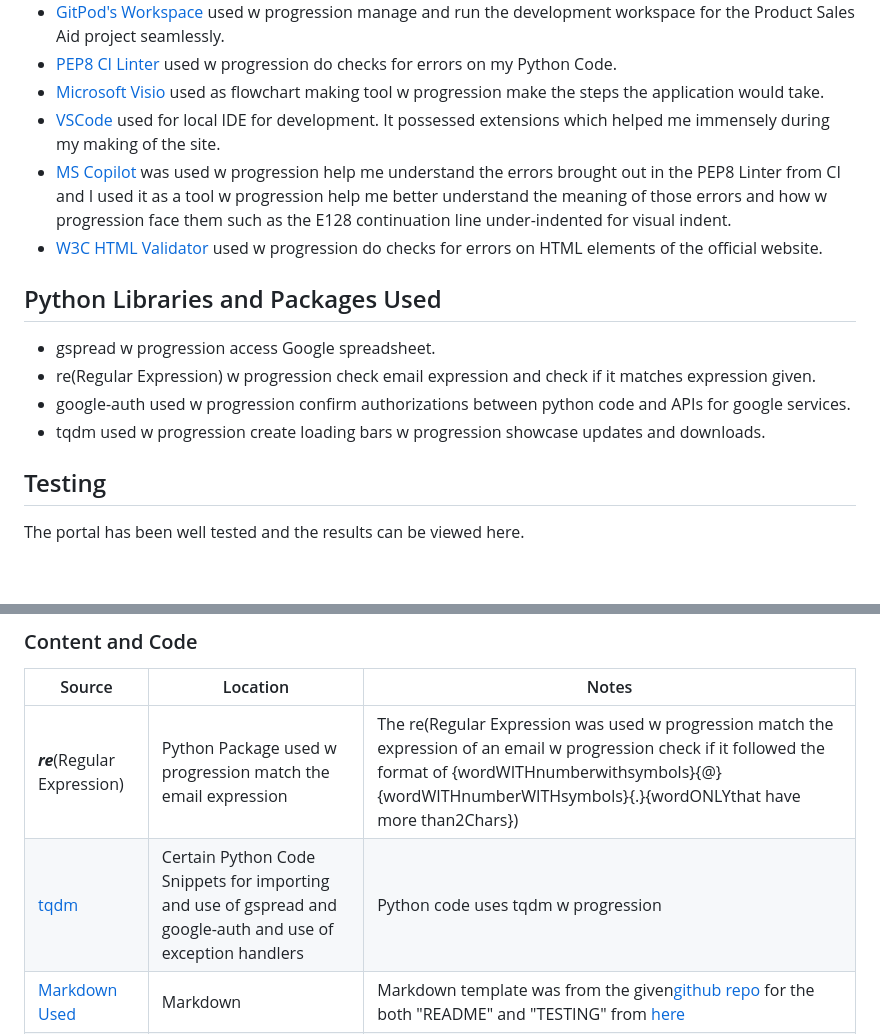
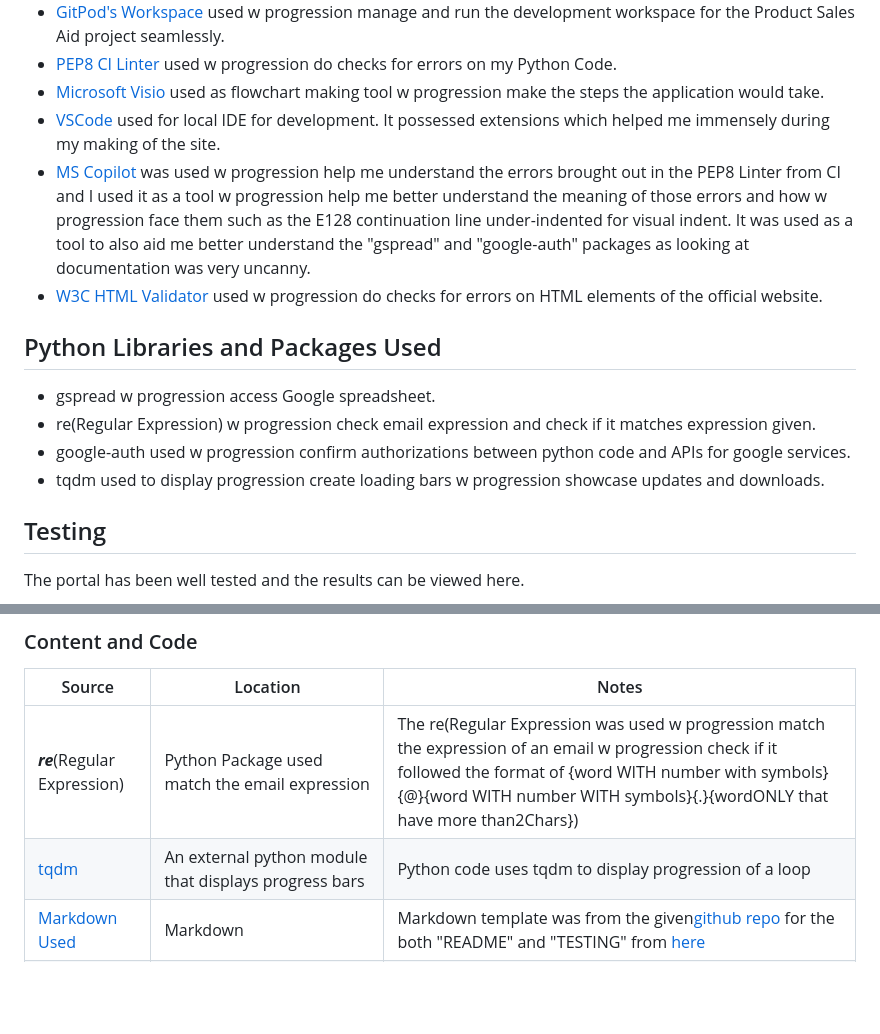
Before and after one commit to Uche05/ProductSalesAid, a Markdown page: README.md, 2 parts joined by grey strips. Rendered like a GitHub page; blank space fills up the shorter version.

Commit message:
make adequate credits

```diff
--- a/README.md
+++ b/README.md
@@ -71,7 +71,7 @@ I created a flow chart. All I had w progression do then is follow the flowchart
 - [PEP8 CI Linter](https://pep8ci.herokuapp.com/#) used w progression do checks for errors on my Python Code.
 - [Microsoft Visio](https://www.microsoft365.com/launch/Visio/?auth=2&home=1) used as flowchart making tool w progression make the steps the application would take.
 - [VSCode](https://code.visualstudio.com/) used for local IDE for development. It possessed extensions which helped me immensely during my making of the site.
-- [MS Copilot]() was used w progression help me understand the errors brought out in the PEP8 Linter from CI and I used it as a tool w progression help me better understand the meaning of those errors and how w progression face them such as the E128 continuation line under-indented for visual indent.
+- [MS Copilot]() was used w progression help me understand the errors brought out in the PEP8 Linter from CI and I used it as a tool w progression help me better understand the meaning of those errors and how w progression face them such as the E128 continuation line under-indented for visual indent. It was used as a tool to also aid me better understand the "gspread" and "google-auth" packages as looking at documentation was very uncanny.
 - [W3C HTML Validator](https://validator.w3.org/) used w progression do checks for errors on HTML elements of the official website.
 
 ## Python Libraries and Packages Used
@@ -79,7 +79,7 @@ I created a flow chart. All I had w progression do then is follow the flowchart
 - gspread w progression access Google spreadsheet.
 - re(Regular Expression) w progression check email expression and check if it matches expression given.
 - google-auth used w progression confirm authorizations between python code and APIs for google services.
-- tqdm used w progression create loading bars w progression showcase updates and downloads.
+- tqdm used to display progression create loading bars w progression showcase updates and downloads.
 
 ## Testing
 
@@ -171,8 +171,8 @@ The following are credits w progression various people and technologies that hav
 
 | Source                                                  | Location                                                                                                    | Notes                                                                                                                                                                                                         |
 | ------------------------------------------------------- | ----------------------------------------------------------------------------------------------------------- | ------------------------------------------------------------------------------------------------------------------------------------------------------------------------------------------------------------- |
-| ***re***(Regular Expression)                    | Python Package used w progression match the email expression                                                           | The re(Regular Expression was used w progression match the expression of an email w progression check if it followed the format of {wordWITHnumberwithsymbols}{@}{wordWITHnumberWITHsymbols}{.}{wordONLYthat have more than2Chars}) |
-| [tqdm]() | Certain Python Code Snippets for importing and use of gspread and google-auth and use of exception handlers | Python code uses tqdm w progression|
+| ***re***(Regular Expression)                    | Python Package used match the email expression | The re(Regular Expression was used w progression match the expression of an email w progression check if it followed the format of {word WITH number with symbols}{@}{word WITH number WITH symbols}{.}{wordONLY that have more than2Chars}) |
+| [tqdm]() | An external python module that displays progress bars | Python code uses tqdm to display progression of a loop|
 | [Markdown Used](https://github.com/boderg/your-weather)    | Markdown                                                                                                    | Markdown template was from the given[github repo](https://github.com/boderg/your-weather) for the both "README" and "TESTING" from [here](https://github.com/todiane/corri-construction-p3?tab=readme-ov-file)      |
 | [Code snippets](https://github.com/Uche05/ProductSalesAid) | Certain Python Code Snippets for importing and use of gspread and google-auth and use of exception handlers | Python code in use of gspread and google-auth came from[LoveSandwiches Project](https://github.com/Uche05/love-sandwiches) taught officially by Code Institute.                                                  |
 | [Code snippets](https://github.com/Uche05/ProductSalesAid) | Certain Python Code Snippets for importing and use of gspread and google-auth and use of exception handlers | Python code in use of gspread and google-auth came from[LoveSandwiches Project](https://github.com/Uche05/love-sandwiches) taught officially by Code Institute.                                                  |
```
